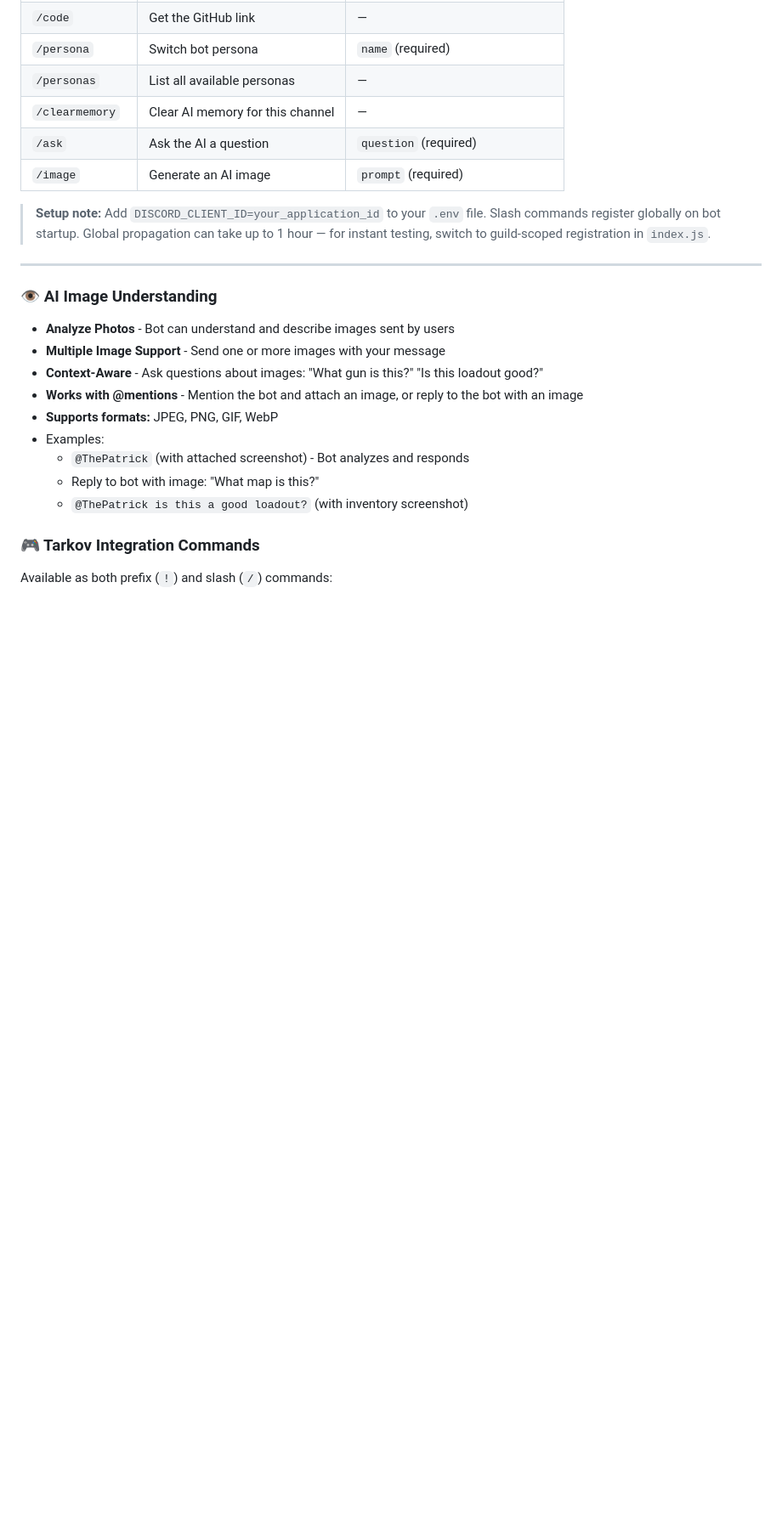
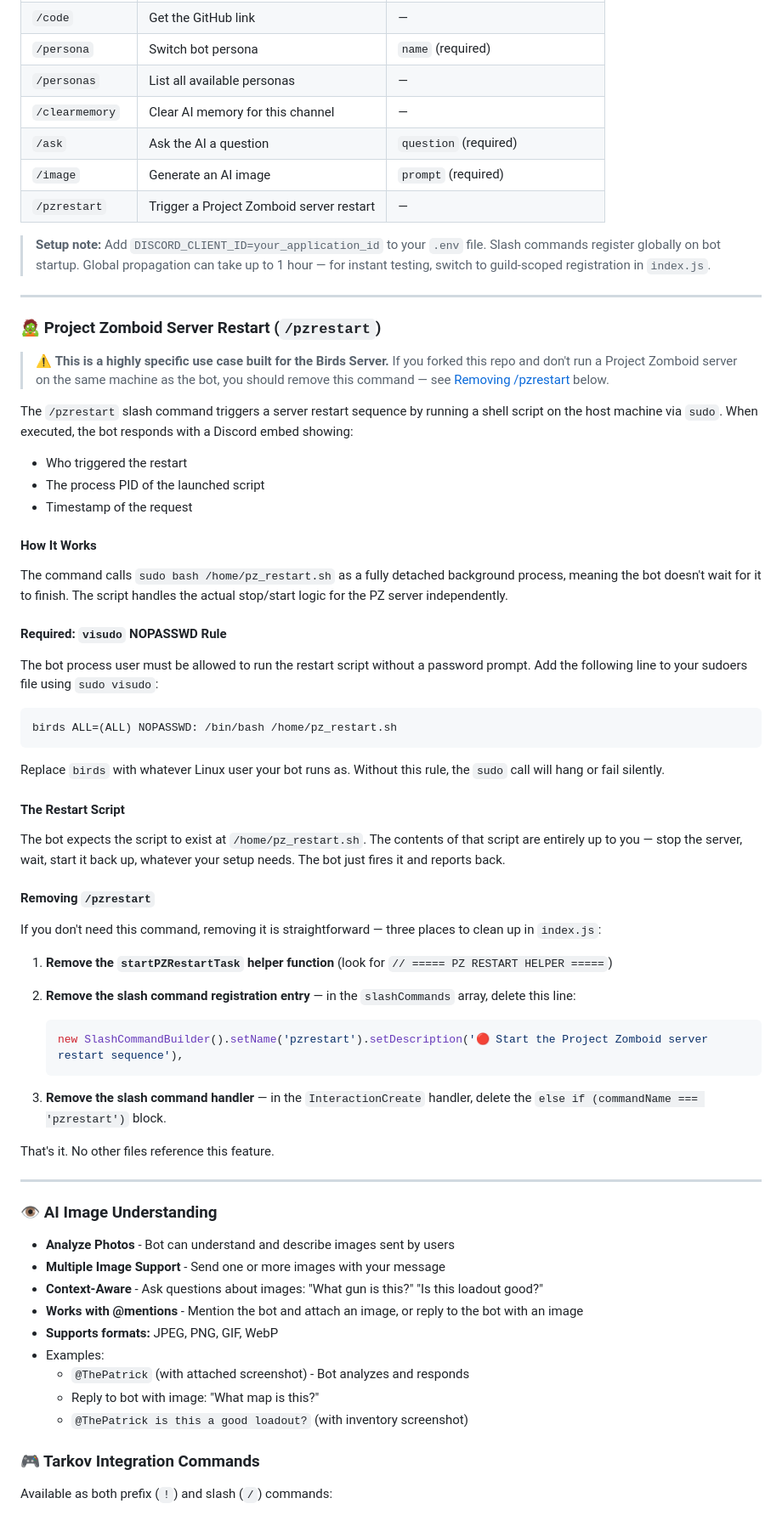
Before and after one commit to BirdTruther/Birds-Server-AI-Bot, a Markdown page: README.md, the part around one of its changes. Shown at 85% size. GitHub-like rendering; blank space fills up the shorter version.

Commit message:
docs: add /pzrestart section to README with setup and removal instructions

````diff
--- a/README.md
+++ b/README.md
@@ -27,8 +27,54 @@ All bot commands are now available as native Discord slash commands — just typ
 | `/clearmemory` | Clear AI memory for this channel | — |
 | `/ask` | Ask the AI a question | `question` (required) |
 | `/image` | Generate an AI image | `prompt` (required) |
+| `/pzrestart` | Trigger a Project Zomboid server restart | — |
 
 > **Setup note:** Add `DISCORD_CLIENT_ID=your_application_id` to your `.env` file. Slash commands register globally on bot startup. Global propagation can take up to 1 hour — for instant testing, switch to guild-scoped registration in `index.js`.
+
+---
+
+### 🧟 Project Zomboid Server Restart (`/pzrestart`)
+
+> ⚠️ **This is a highly specific use case built for the Birds Server.** If you forked this repo and don't run a Project Zomboid server on the same machine as the bot, you should remove this command — see [Removing /pzrestart](#removing-pzrestart) below.
+
+The `/pzrestart` slash command triggers a server restart sequence by running a shell script on the host machine via `sudo`. When executed, the bot responds with a Discord embed showing:
+
+- Who triggered the restart
+- The process PID of the launched script
+- Timestamp of the request
+
+#### How It Works
+
+The command calls `sudo bash /home/pz_restart.sh` as a fully detached background process, meaning the bot doesn't wait for it to finish. The script handles the actual stop/start logic for the PZ server independently.
+
+#### Required: `visudo` NOPASSWD Rule
+
+The bot process user must be allowed to run the restart script without a password prompt. Add the following line to your sudoers file using `sudo visudo`:
+
+```
+birds ALL=(ALL) NOPASSWD: /bin/bash /home/pz_restart.sh
+```
+
+Replace `birds` with whatever Linux user your bot runs as. Without this rule, the `sudo` call will hang or fail silently.
+
+#### The Restart Script
+
+The bot expects the script to exist at `/home/pz_restart.sh`. The contents of that script are entirely up to you — stop the server, wait, start it back up, whatever your setup needs. The bot just fires it and reports back.
+
+#### Removing `/pzrestart`
+
+If you don't need this command, removing it is straightforward — three places to clean up in `index.js`:
+
+1. **Remove the `startPZRestartTask` helper function** (look for `// ===== PZ RESTART HELPER =====`)
+
+2. **Remove the slash command registration entry** — in the `slashCommands` array, delete this line:
+   ```js
+   new SlashCommandBuilder().setName('pzrestart').setDescription('🔴 Start the Project Zomboid server restart sequence'),
+   ```
+
+3. **Remove the slash command handler** — in the `InteractionCreate` handler, delete the `else if (commandName === 'pzrestart')` block.
+
+That's it. No other files reference this feature.
 
 ---
 
````
Also changed, not shown: other parts of README.md (+1 -0 lines).
